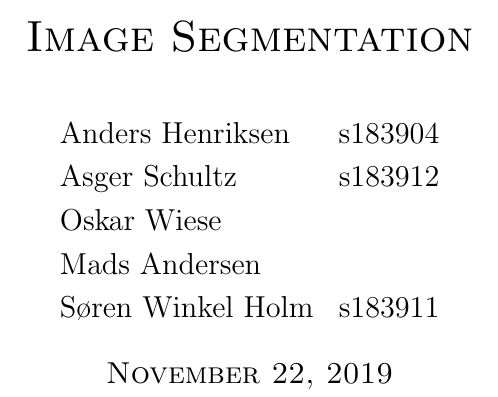
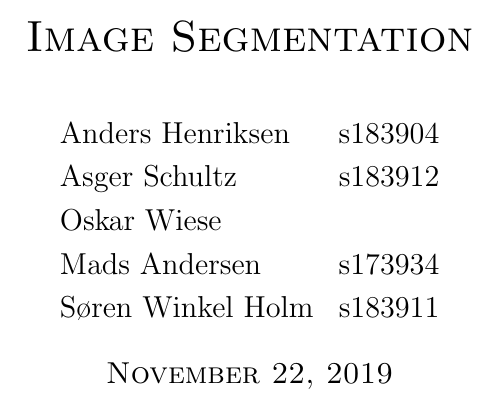
Before and after one commit to sorenmulli/alpha_cellari_imageseg, a LaTeX document (docs/report/latex/imgseg.tex): part of page 1 of 4, cut so that both start at the same text. Compiled offline with pdfLaTeX.

Commit message:
studienummer

```diff
--- a/docs/report/latex/imgseg.tex
+++ b/docs/report/latex/imgseg.tex
@@ -41,7 +41,7 @@
 			Anders Henriksen&s183904\\
 			Asger Schultz&s183912\\
 			Oskar Wiese&\\
-			Mads Andersen&\\
+			Mads Andersen&s173934\\
 			Søren Winkel Holm&s183911
 		\end{tabular}
 		}\\
```
